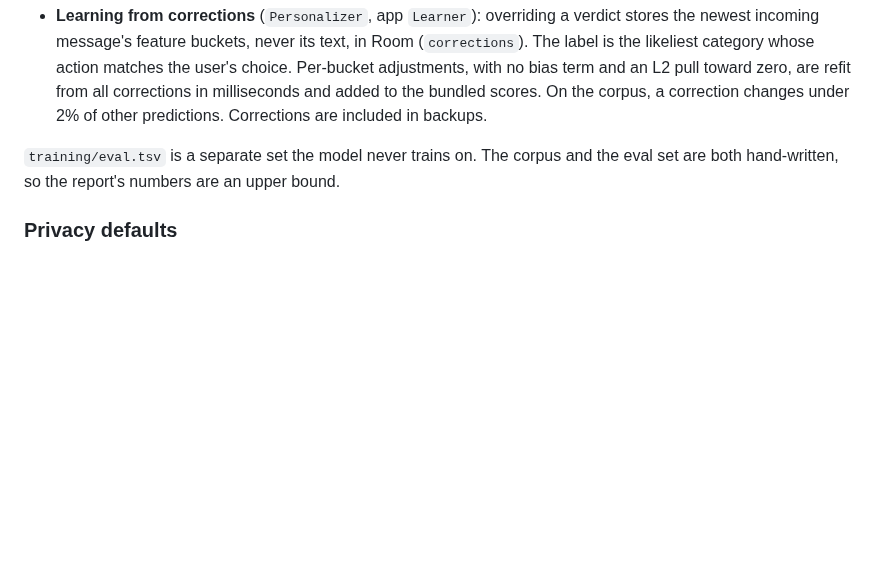
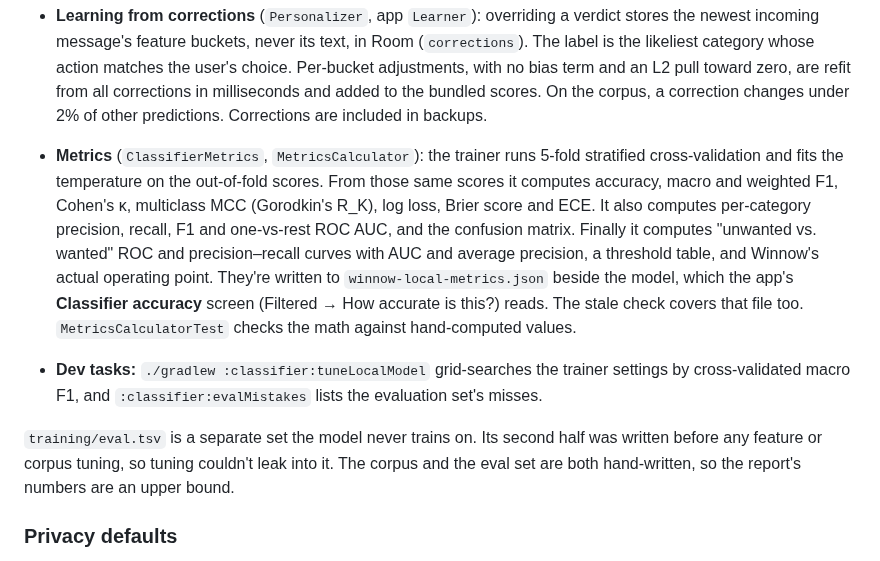
Before and after one commit to ericflo/winnow, a Markdown page: docs/ARCHITECTURE.md, the part around the change. Drawn GitHub-style; blank space fills up the shorter version.

```diff
--- a/docs/ARCHITECTURE.md
+++ b/docs/ARCHITECTURE.md
@@ -91,7 +91,22 @@ reads the unredacted message: nothing leaves the phone, so there's nothing to re
   from all corrections in milliseconds and added to the bundled scores. On the corpus, a
   correction changes under 2% of other predictions. Corrections are included in backups.
 
-`training/eval.tsv` is a separate set the model never trains on. The corpus and the eval
+- **Metrics** (`ClassifierMetrics`, `MetricsCalculator`): the trainer runs 5-fold
+  stratified cross-validation and fits the temperature on the out-of-fold scores. From
+  those same scores it computes accuracy, macro and weighted F1, Cohen's κ, multiclass MCC
+  (Gorodkin's R_K), log loss, Brier score and ECE. It also computes per-category precision,
+  recall, F1 and one-vs-rest ROC AUC, and the confusion matrix. Finally it computes "unwanted
+  vs. wanted" ROC and precision–recall curves with AUC and average precision, a threshold
+  table, and Winnow's actual operating point. They're written to
+  `winnow-local-metrics.json` beside the model, which the app's **Classifier accuracy**
+  screen (Filtered → How accurate is this?) reads. The stale check covers that file too.
+  `MetricsCalculatorTest` checks the math against hand-computed values.
+- **Dev tasks:** `./gradlew :classifier:tuneLocalModel` grid-searches the trainer settings
+  by cross-validated macro F1, and `:classifier:evalMistakes` lists the evaluation set's
+  misses.
+
+`training/eval.tsv` is a separate set the model never trains on. Its second half was
+written before any feature or corpus tuning, so tuning couldn't leak into it. The corpus and the eval
 set are both hand-written, so the report's numbers are an upper bound.
 
 ### Privacy defaults
```
Also changed, not shown: README.md (+56 -10 lines), docs/screenshots/metrics-calibration.png (added), docs/screenshots/metrics-categories.png (added), docs/screenshots/metrics-confusion.png (added), docs/screenshots/metrics-threshold.png (added), docs/screenshots/metrics.png (added), 4 other files.
